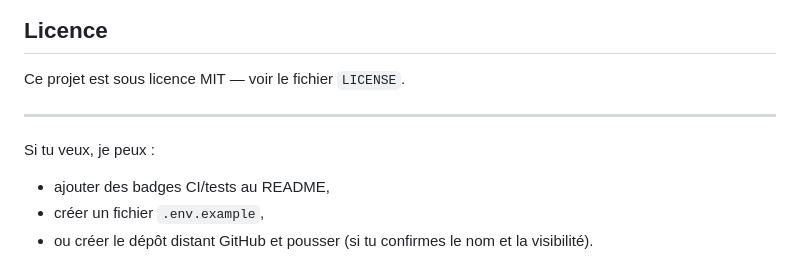
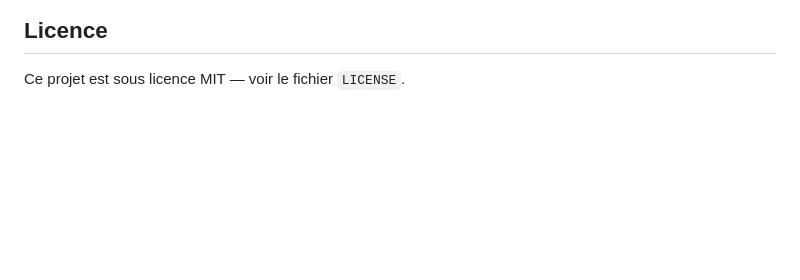
Before and after one commit to Winnesher/PrioSante, a Markdown page: README.md, the part around the change. GitHub-like rendering; blank space fills up the shorter version.

Commit message:
PrioSante - Plateforme de Gestion de Files d'attente Hospitalière

```diff
--- a/README.md
+++ b/README.md
@@ -132,10 +132,3 @@ Si nécessaire, activez un environnement propre et installez les dépendances av
 ## Licence
 
 Ce projet est sous licence MIT — voir le fichier `LICENSE`.
-
----
-
-Si tu veux, je peux :
-- ajouter des badges CI/tests au README,
-- créer un fichier `.env.example`,
-- ou créer le dépôt distant GitHub et pousser (si tu confirmes le nom et la visibilité).
```
